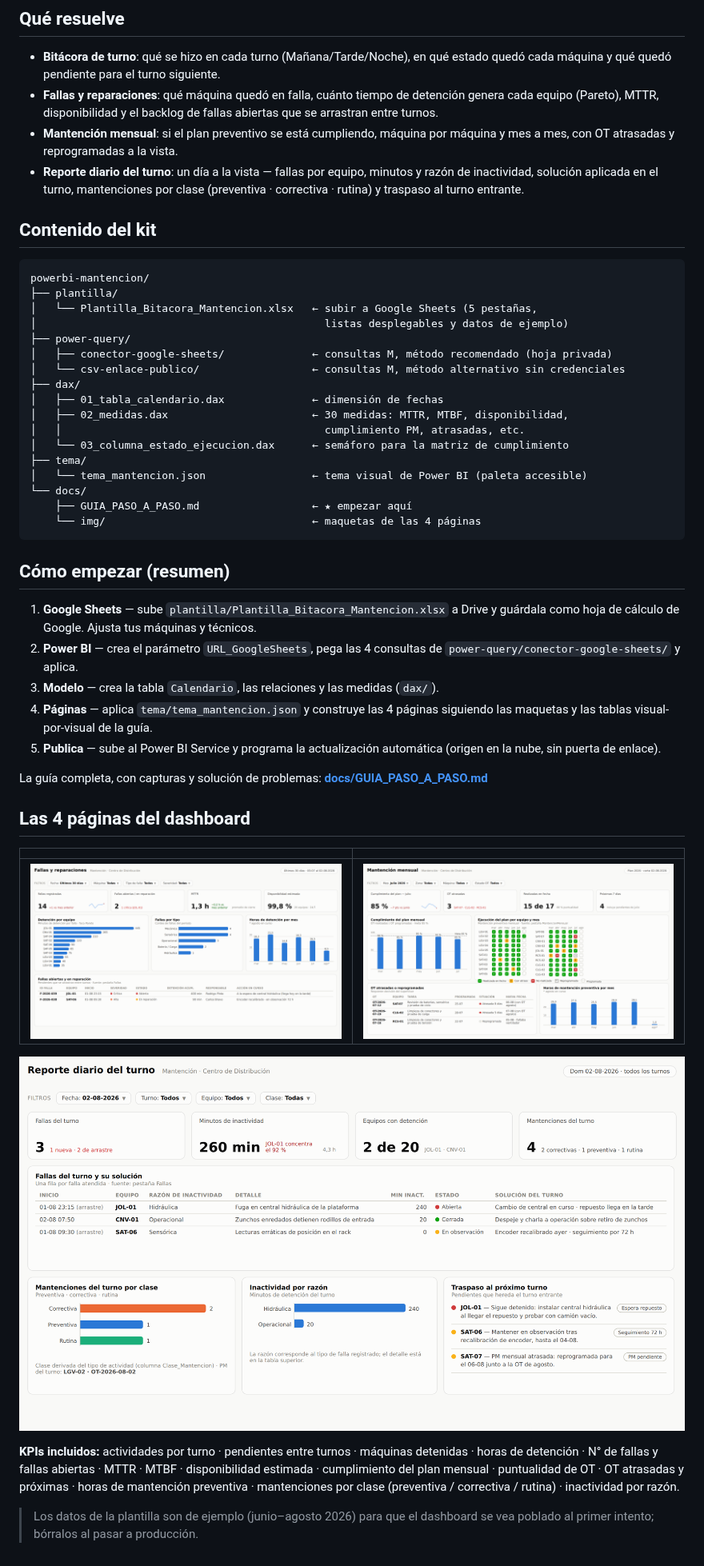
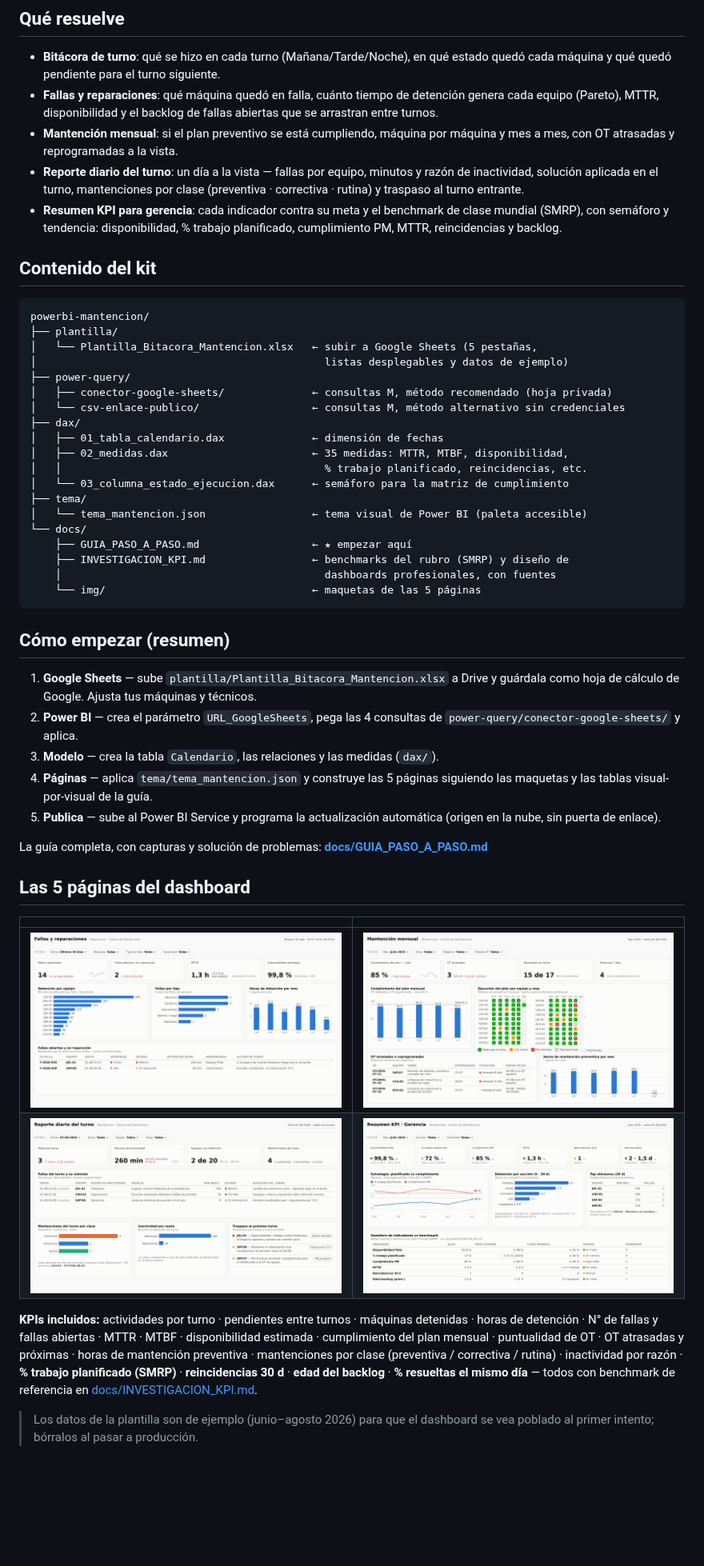
Before and after one commit to Chxrly/Chxrly, a Markdown page: powerbi-mantencion/README.md, the part around the change. Shown at 80% size. Drawn GitHub-style; pictures changed too: powerbi-mantencion/docs/img/pagina-5-resumen-kpi.png (added); blank space fills up the shorter version.

````diff
--- a/powerbi-mantencion/README.md
+++ b/powerbi-mantencion/README.md
@@ -19,6 +19,9 @@ mantención mensual (preventiva) de las máquinas.
 - **Reporte diario del turno**: un día a la vista — fallas por equipo,
   minutos y razón de inactividad, solución aplicada en el turno, mantenciones
   por clase (preventiva · correctiva · rutina) y traspaso al turno entrante.
+- **Resumen KPI para gerencia**: cada indicador contra su meta y el benchmark
+  de clase mundial (SMRP), con semáforo y tendencia: disponibilidad,
+  % trabajo planificado, cumplimiento PM, MTTR, reincidencias y backlog.
 
 ## Contenido del kit
 
@@ -32,14 +35,16 @@ powerbi-mantencion/
 │   └── csv-enlace-publico/                  ← consultas M, método alternativo sin credenciales
 ├── dax/
 │   ├── 01_tabla_calendario.dax              ← dimensión de fechas
-│   ├── 02_medidas.dax                       ← 30 medidas: MTTR, MTBF, disponibilidad,
-│   │                                          cumplimiento PM, atrasadas, etc.
+│   ├── 02_medidas.dax                       ← 35 medidas: MTTR, MTBF, disponibilidad,
+│   │                                          % trabajo planificado, reincidencias, etc.
 │   └── 03_columna_estado_ejecucion.dax      ← semáforo para la matriz de cumplimiento
 ├── tema/
 │   └── tema_mantencion.json                 ← tema visual de Power BI (paleta accesible)
 └── docs/
     ├── GUIA_PASO_A_PASO.md                  ← ★ empezar aquí
-    └── img/                                 ← maquetas de las 4 páginas
+    ├── INVESTIGACION_KPI.md                 ← benchmarks del rubro (SMRP) y diseño de
+    │                                          dashboards profesionales, con fuentes
+    └── img/                                 ← maquetas de las 5 páginas
 ```
 
 ## Cómo empezar (resumen)
@@ -51,7 +56,7 @@ powerbi-mantencion/
    de `power-query/conector-google-sheets/` y aplica.
 3. **Modelo** — crea la tabla `Calendario`, las relaciones y las medidas
    (`dax/`).
-4. **Páginas** — aplica `tema/tema_mantencion.json` y construye las 4 páginas
+4. **Páginas** — aplica `tema/tema_mantencion.json` y construye las 5 páginas
    siguiendo las maquetas y las tablas visual-por-visual de la guía.
 5. **Publica** — sube al Power BI Service y programa la actualización
    automática (origen en la nube, sin puerta de enlace).
@@ -59,20 +64,21 @@ powerbi-mantencion/
 La guía completa, con capturas y solución de problemas:
 **[docs/GUIA_PASO_A_PASO.md](docs/GUIA_PASO_A_PASO.md)**
 
-## Las 4 páginas del dashboard
+## Las 5 páginas del dashboard
 
 | | |
 |---|---|
 | ![Página 2](docs/img/pagina-2-fallas.png) | ![Página 3](docs/img/pagina-3-mantencion.png) |
-
-![Página 4 — Reporte diario del turno](docs/img/pagina-4-reporte-diario.png)
+| ![Página 4](docs/img/pagina-4-reporte-diario.png) | ![Página 5](docs/img/pagina-5-resumen-kpi.png) |
 
 **KPIs incluidos:** actividades por turno · pendientes entre turnos ·
 máquinas detenidas · horas de detención · N° de fallas y fallas abiertas ·
 MTTR · MTBF · disponibilidad estimada · cumplimiento del plan mensual ·
 puntualidad de OT · OT atrasadas y próximas · horas de mantención preventiva ·
 mantenciones por clase (preventiva / correctiva / rutina) · inactividad por
-razón.
+razón · **% trabajo planificado (SMRP)** · **reincidencias 30 d** ·
+**edad del backlog** · **% resueltas el mismo día** — todos con benchmark de
+referencia en [docs/INVESTIGACION_KPI.md](docs/INVESTIGACION_KPI.md).
 
 > Los datos de la plantilla son de ejemplo (junio–agosto 2026) para que el
 > dashboard se vea poblado al primer intento; bórralos al pasar a producción.
````
Also changed, not shown: powerbi-mantencion/docs/GUIA_PASO_A_PASO.md (+31 -2 lines), powerbi-mantencion/docs/INVESTIGACION_KPI.md (added, +99 -0 lines), 1 other file.
